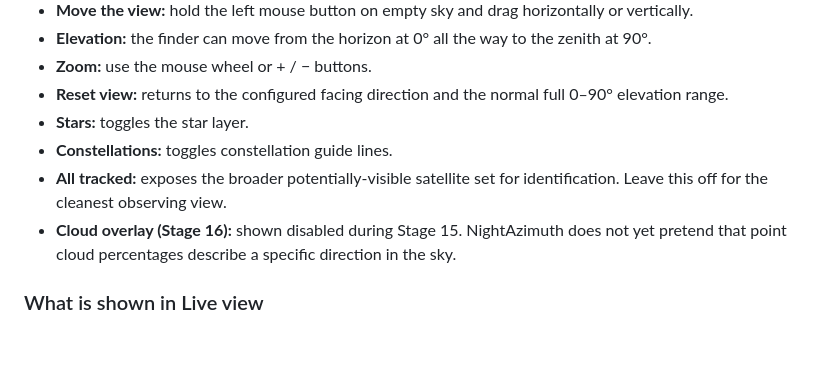
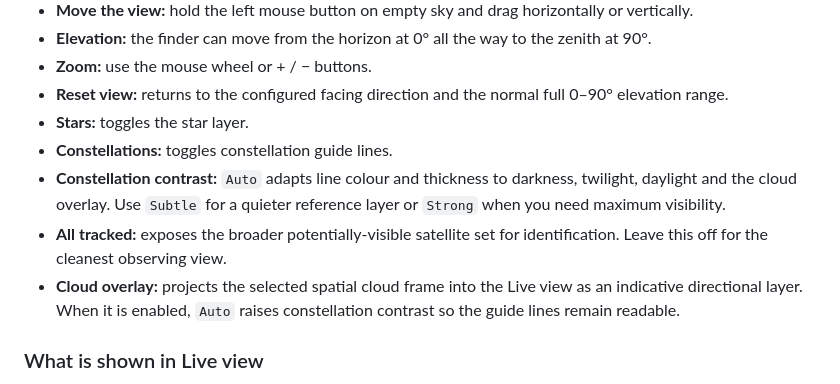
Before and after one commit to Frazmcc/NightAzimuth, a Markdown page: docs/NightAzimuth_User_Guide.md, the part around the change. Drawn GitHub-style; blank space fills up the shorter version.

Commit message:
Document constellation contrast modes

```diff
--- a/docs/NightAzimuth_User_Guide.md
+++ b/docs/NightAzimuth_User_Guide.md
@@ -127,8 +127,9 @@ The **Live** view is the main observing screen. It is designed to behave more li
 - **Reset view:** returns to the configured facing direction and the normal full 0–90° elevation range.
 - **Stars:** toggles the star layer.
 - **Constellations:** toggles constellation guide lines.
+- **Constellation contrast:** `Auto` adapts line colour and thickness to darkness, twilight, daylight and the cloud overlay. Use `Subtle` for a quieter reference layer or `Strong` when you need maximum visibility.
 - **All tracked:** exposes the broader potentially-visible satellite set for identification. Leave this off for the cleanest observing view.
-- **Cloud overlay (Stage 16):** shown disabled during Stage 15. NightAzimuth does not yet pretend that point cloud percentages describe a specific direction in the sky.
+- **Cloud overlay:** projects the selected spatial cloud frame into the Live view as an indicative directional layer. When it is enabled, `Auto` raises constellation contrast so the guide lines remain readable.
 
 ### What is shown in Live view
 
```
